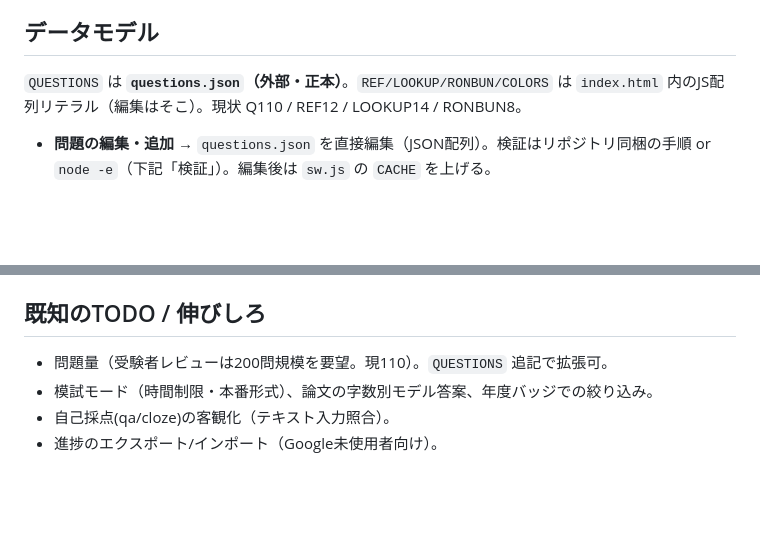
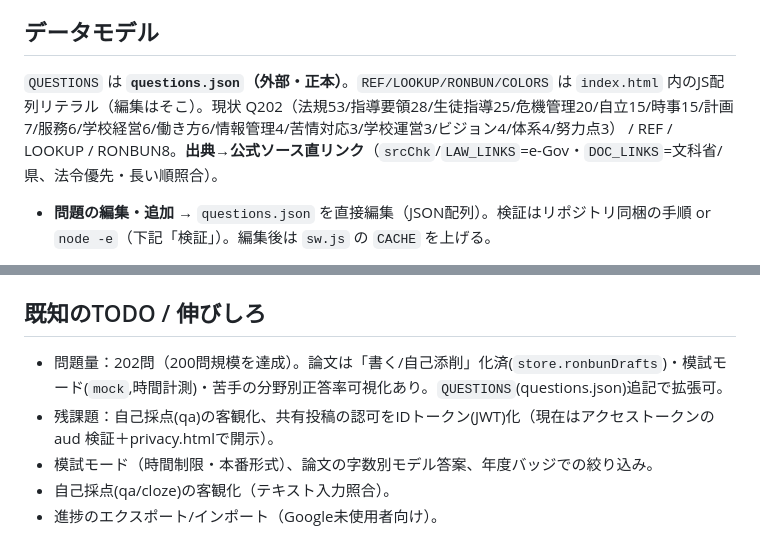
Before and after one commit to atariryuma/okinawa-edu-app, a Markdown page: CLAUDE.md, 2 parts joined by grey strips. Drawn GitHub-style; blank space fills up the shorter version.

Commit message:
CLAUDE.md: 問題数202・出典直リンク・論文書く化/模試/苦手可視化・残課題を反映
Co-Authored-By: Claude Opus 4.8 <noreply@anthropic.com>

```diff
--- a/CLAUDE.md
+++ b/CLAUDE.md
@@ -17,7 +17,7 @@
 - ※親フォルダ `../沖縄県_教育法規_学習アプリ.html` は同一物の旧コピー。**正本はこの `index.html`**。混乱を避けるなら親コピーは削除可。
 
 ## データモデル
-`QUESTIONS` は **`questions.json`（外部・正本）**。`REF/LOOKUP/RONBUN/COLORS` は `index.html` 内のJS配列リテラル（編集はそこ）。現状 Q110 / REF12 / LOOKUP14 / RONBUN8。
+`QUESTIONS` は **`questions.json`（外部・正本）**。`REF/LOOKUP/RONBUN/COLORS` は `index.html` 内のJS配列リテラル（編集はそこ）。現状 Q202（法規53/指導要領28/生徒指導25/危機管理20/自立15/時事15/計画7/服務6/学校経営6/働き方6/情報管理4/苦情対応3/学校運営3/ビジョン4/体系4/努力点3） / REF / LOOKUP / RONBUN8。**出典→公式ソース直リンク**（`srcChk`/`LAW_LINKS`=e-Gov・`DOC_LINKS`=文科省/県、法令優先・長い順照合）。
 - **問題の編集・追加** → `questions.json` を直接編集（JSON配列）。検証はリポジトリ同梱の手順 or `node -e`（下記「検証」）。編集後は `sw.js` の `CACHE` を上げる。
 - **ユーザー作成問題** … アプリ内「✍️ 問題の作成・共有」フォームで追加 → `store.userQuestions[]` に保存（Drive同期対象）。`mergeStore` が id で和集合。エクスポート(JSON DL)/インポート(file)で共有。
 - **みんなの問題（コミュニティ共有）** … `DEFAULT_COMMUNITY_URL`（GAS /exec）で有効。受け取り＝起動時 `fetchCommunity()` GET→`COMMUNITY_QUESTIONS`キャッシュ。投稿＝`submitCommunity()` が `{q,token,device}` を `text/plain` POST。**無意識共有モデル**：サインイン済みは既存アクセストークンを黙って同梱→GASが `aud`=`CLIENT_ID` を tokeninfo で検証し **trusted＝自動公開(approved)**、匿名は審査(pending)。裏でスパム対策（URL禁止/NGワード/端末レート制限/数式無害化/上限）。共有問題は出題時に「みんなの問題・未検証」バッジ（`COMMUNITY_IDS`）。GAS更新後は `setup` 再実行で `script.external_request` 承認が必要。契約: GET→`{ok,questions:[]}`／POST→`{ok,status}`。
@@ -106,7 +106,8 @@ node --check /tmp/app.js
 - 関係図に項目が出ない → REFに `map:1` があるか、`renderMap` の id 指定に含めたか。
 
 ## 既知のTODO / 伸びしろ
-- 問題量（受験者レビューは200問規模を要望。現110）。`QUESTIONS` 追記で拡張可。
+- 問題量：202問（200問規模を達成）。論文は「書く/自己添削」化済(`store.ronbunDrafts`)・模試モード(`mock`,時間計測)・苦手の分野別正答率可視化あり。`QUESTIONS`(questions.json)追記で拡張可。
+- 残課題：自己採点(qa)の客観化、共有投稿の認可をIDトークン(JWT)化（現在はアクセストークンの aud 検証＋privacy.htmlで開示）。
 - 模試モード（時間制限・本番形式）、論文の字数別モデル答案、年度バッジでの絞り込み。
 - 自己採点(qa/cloze)の客観化（テキスト入力照合）。
 - 進捗のエクスポート/インポート（Google未使用者向け）。
```
